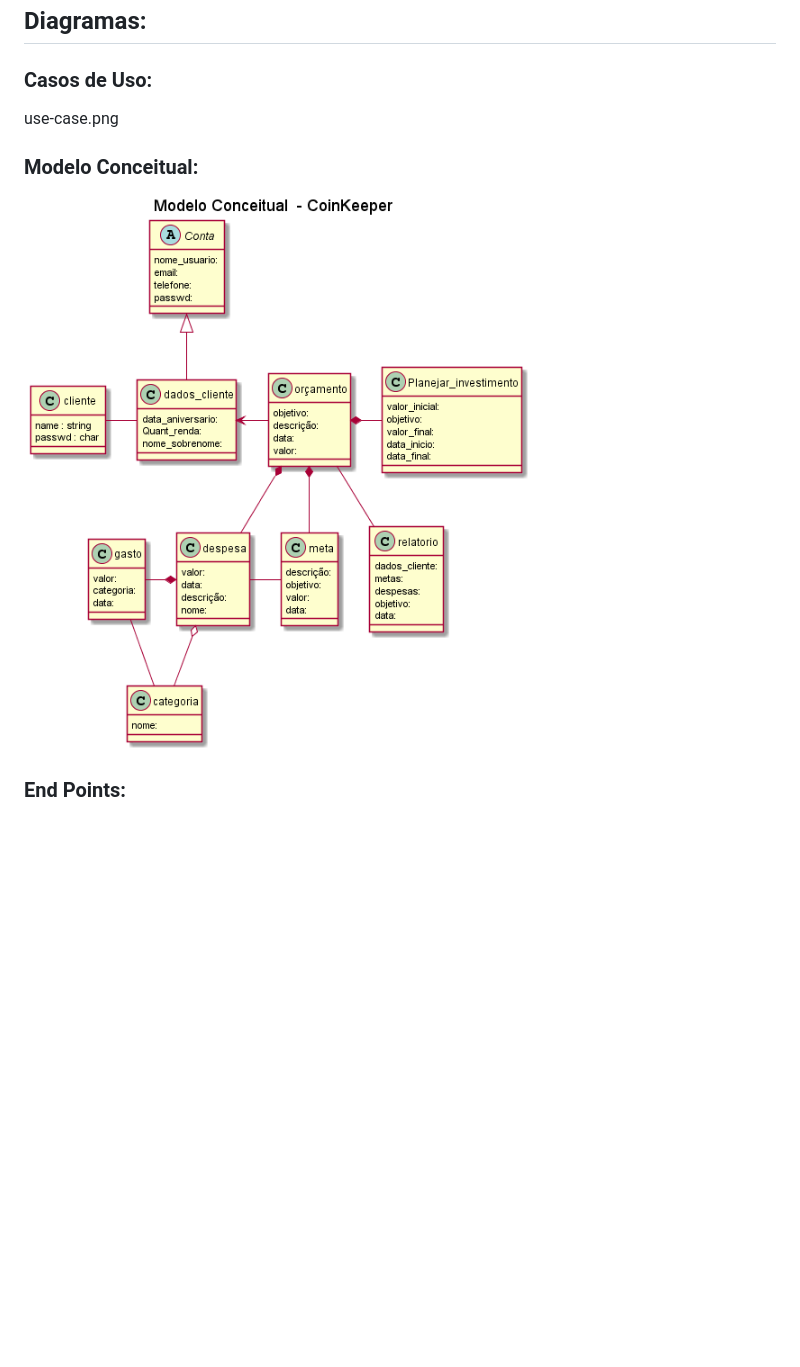
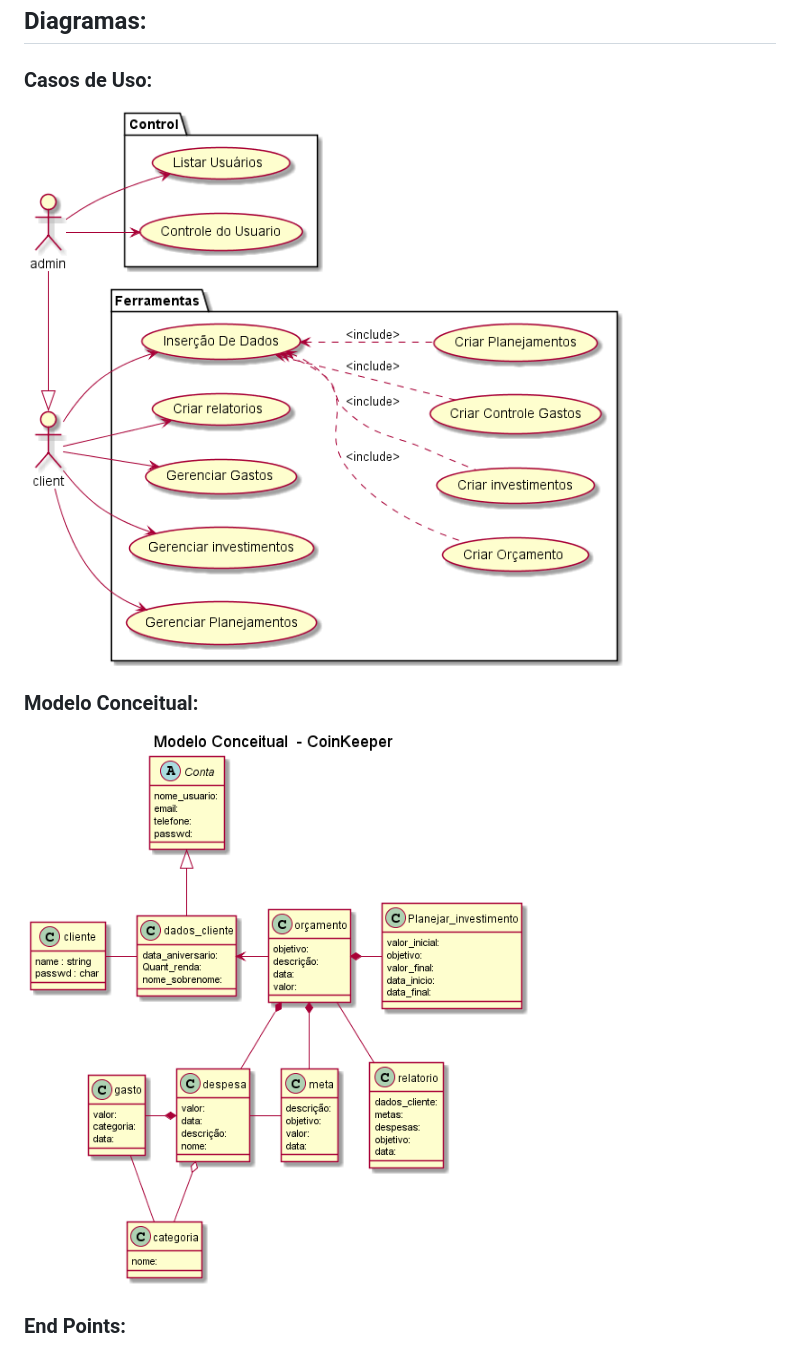
Before and after one commit to Guisandroni/Projeto-de-Eng.Soft2, a Markdown page: README.md, the part around the change. Rendered like a GitHub page; blank space fills up the shorter version.

Commit message:
Atualizar o README.md

```diff
--- a/README.md
+++ b/README.md
@@ -78,9 +78,9 @@
 ## Diagramas:
 
 ### Casos de Uso:
-  use-case.png
+![case](Docs/cases/use-case.png)
 
 ### Modelo Conceitual:
-![MD](Docs/modeloconceitual/Modelo%20Conceitual%20%20-%20CoinKeeper.png )
+![MD](Docs/modeloconceitual/Modelo%20Conceitual%20%20-%20CoinKeeper.png)
 
 ### End Points:
```
